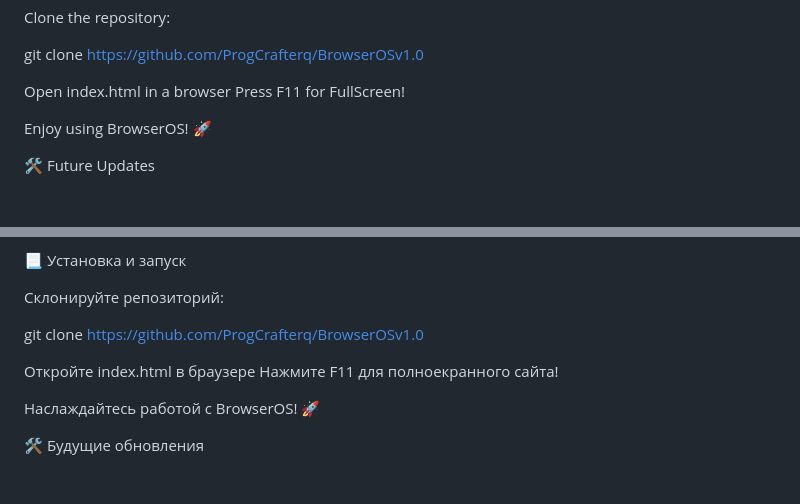
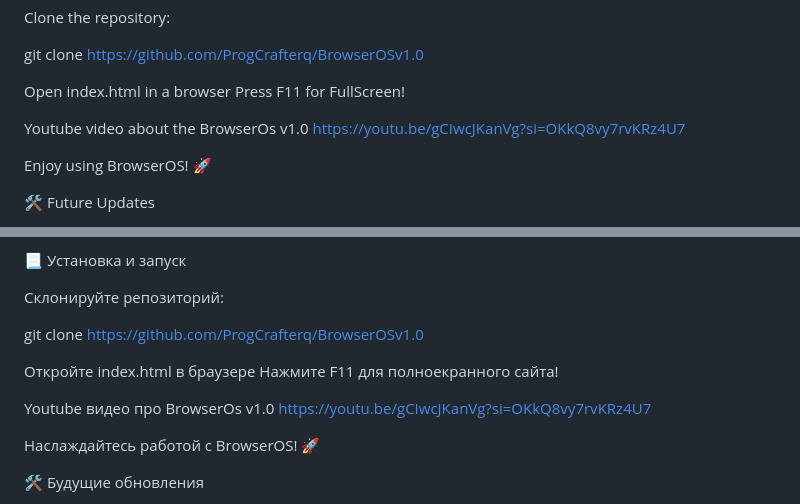
Before and after one commit to MewnityTech/BrowserOSv1.0, a Markdown page: README.md, 2 parts joined by grey strips. GitHub-like rendering; blank space fills up the shorter version.

```diff
--- a/README.md
+++ b/README.md
@@ -30,6 +30,9 @@ git clone https://github.com/ProgCrafterq/BrowserOSv1.0
 
 Open index.html in a browser
 Press F11 for FullScreen!
+
+Youtube video about the BrowserOs v1.0
+https://youtu.be/gCIwcJKanVg?si=OKkQ8vy7rvKRz4U7
 
 Enjoy using BrowserOS! 🚀
 
@@ -94,6 +97,9 @@ git clone https://github.com/ProgCrafterq/BrowserOSv1.0
 Откройте index.html в браузере
 Нажмите F11 для полноекранного сайта!
 
+Youtube видео про BrowserOs v1.0
+https://youtu.be/gCIwcJKanVg?si=OKkQ8vy7rvKRz4U7
+
 Наслаждайтесь работой с BrowserOS! 🚀
 
 🛠️ Будущие обновления
```
